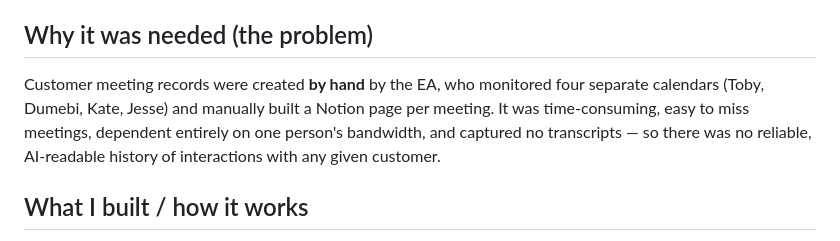
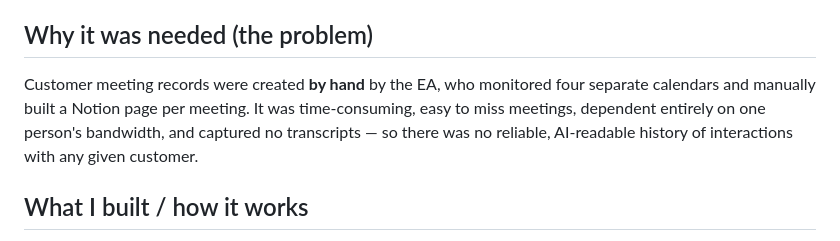
Before and after one commit to kjegbuna/Project-Automated-Customer-Meeting-Calendar, a Markdown page: README.md, the part around the change. Drawn GitHub-style.

```diff
--- a/README.md
+++ b/README.md
@@ -15,7 +15,7 @@ A scheduled automation that:
 4. **Captures artifacts after the meeting** — pulls the recording URL, transcript, and auto-summary from the team's note-taking tools and writes them into the page (summary on top, transcript in the body).
 
 ## Why it was needed (the problem)
-Customer meeting records were created **by hand** by the EA, who monitored four separate calendars (Toby, Dumebi, Kate, Jesse) and manually built a Notion page per meeting. It was time-consuming, easy to miss meetings, dependent entirely on one person's bandwidth, and captured no transcripts — so there was no reliable, AI-readable history of interactions with any given customer.
+Customer meeting records were created **by hand** by the EA, who monitored four separate calendars and manually built a Notion page per meeting. It was time-consuming, easy to miss meetings, dependent entirely on one person's bandwidth, and captured no transcripts — so there was no reliable, AI-readable history of interactions with any given customer.
 
 ## What I built / how it works
 - **Calendar monitoring** across all four team members' Google Calendars, checked automatically at least once a day (OAuth app via Google Cloud Console).
```
